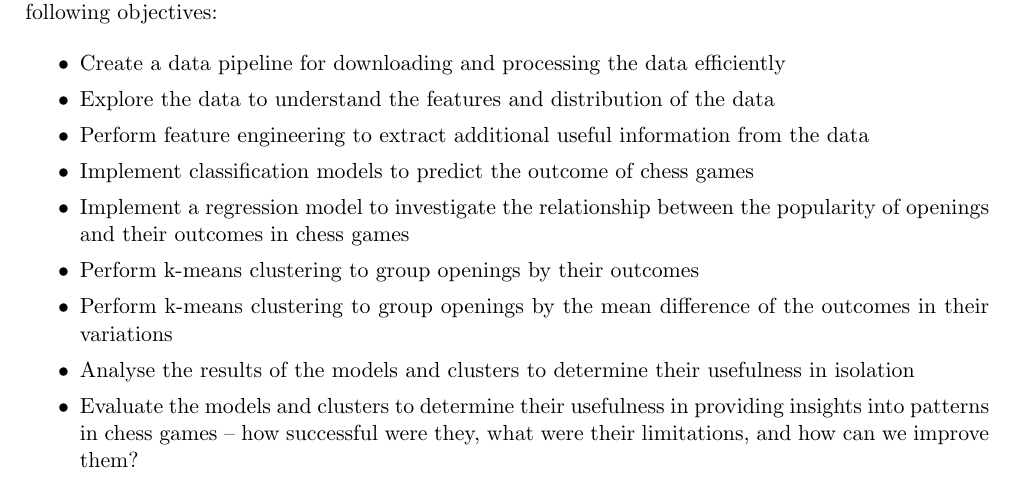
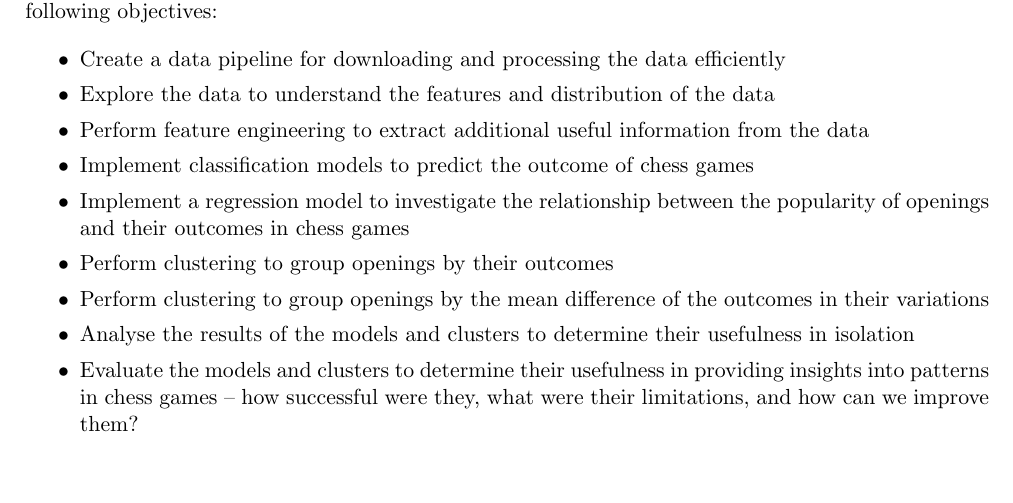
Before and after one commit to IsaacCheng9/machine-learning-in-chess, a LaTeX paper (docs/Final Report/main.tex): part of page 4 of 29, cut so that both start at the same text, the shorter picture padded with empty space. Compiled offline with pdfLaTeX.

Commit message:
Remove specific mention of k-means in objectives

```diff
--- a/docs/Final Report/main.tex
+++ b/docs/Final Report/main.tex
@@ -62,8 +62,8 @@ I will investigate the following question: can we use data mining and machine le
     \item Perform feature engineering to extract additional useful information from the data
     \item Implement classification models to predict the outcome of chess games
     \item Implement a regression model to investigate the relationship between the popularity of openings and their outcomes in chess games
-    \item Perform k-means clustering to group openings by their outcomes
-    \item Perform k-means clustering to group openings by the mean difference of the outcomes in their variations
+    \item Perform clustering to group openings by their outcomes
+    \item Perform clustering to group openings by the mean difference of the outcomes in their variations
     \item Analyse the results of the models and clusters to determine their usefulness in isolation
     \item Evaluate the models and clusters to determine their usefulness in providing insights into patterns in chess games -- how successful were they, what were their limitations, and how can we improve them?
 \end{itemize}
```
Also changed, not shown: docs/Final Report/main.pdf.
